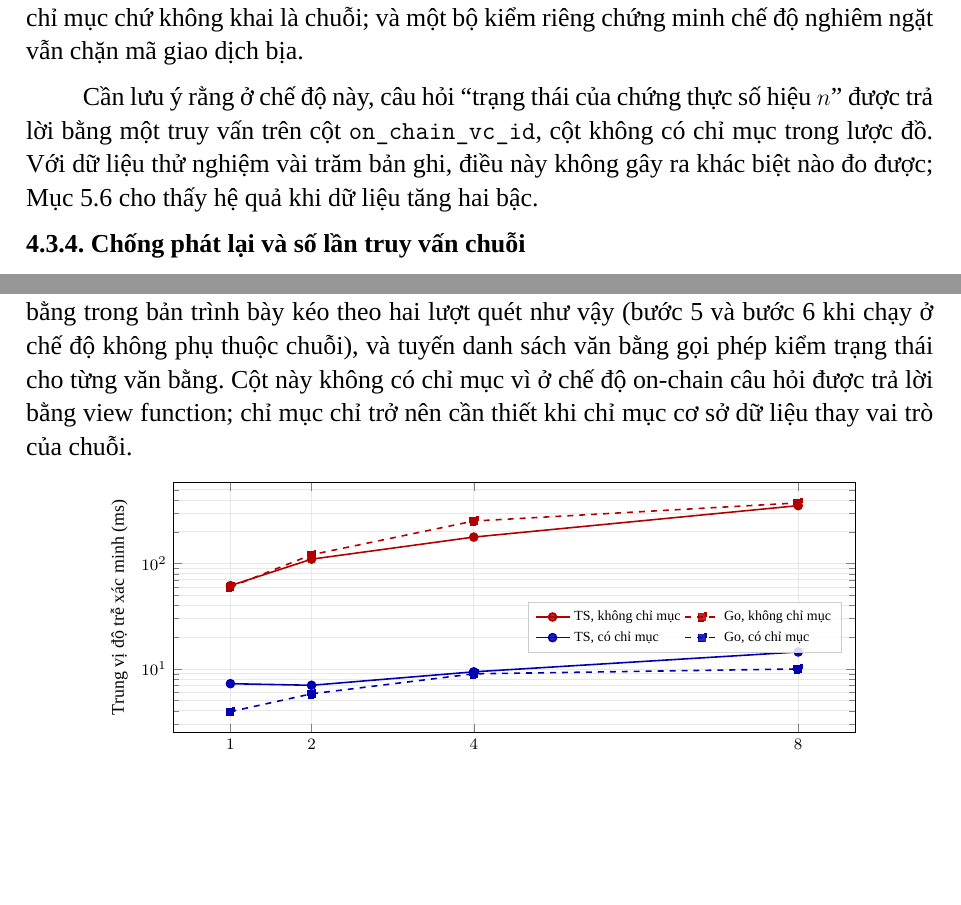
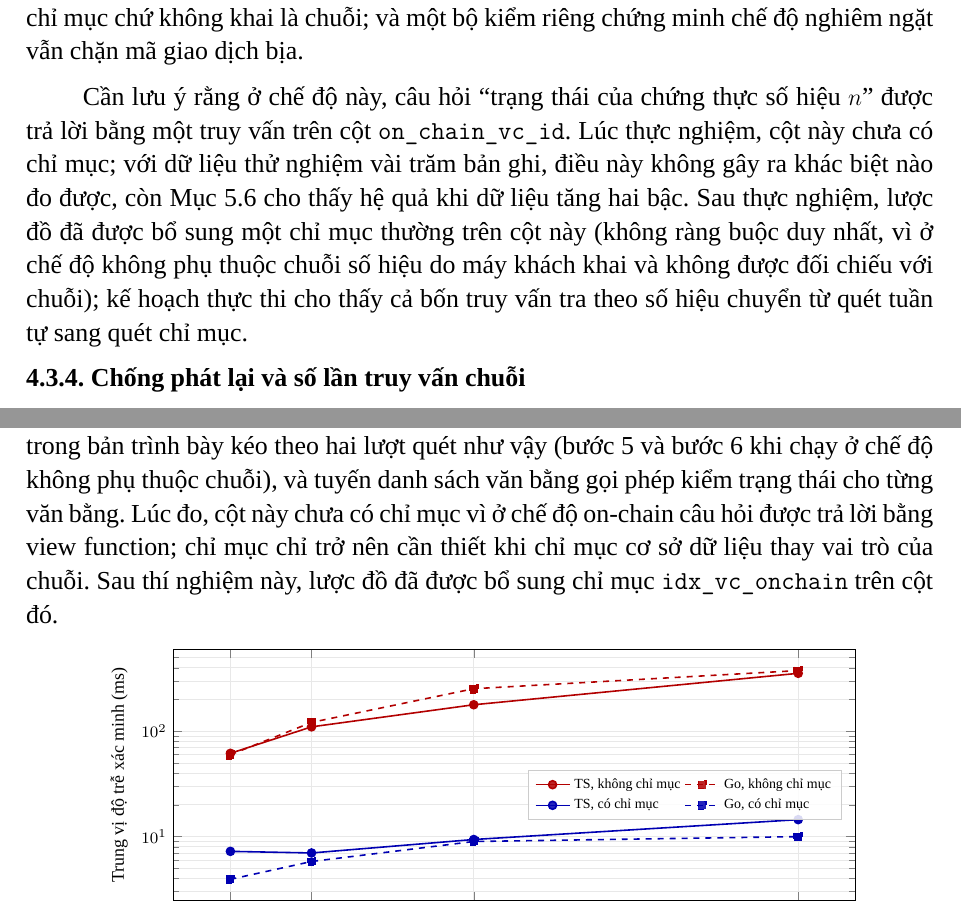
Before and after one commit to DT1624/KLTN-2026, a LaTeX thesis (KLTN_TranAnhDuong_22028334/main_v2.tex, which reads KLTN_TranAnhDuong_22028334/chapters_v2/c4_hien_thuc.tex, KLTN_TranAnhDuong_22028334/chapters_v2/c5_danh_gia.tex): two parts of pages 60 and 78 of 99, joined at a grey line, cut so that both start at the same text, the shorter picture padded with empty space. Compiled offline with XeLaTeX; a missing font is replaced by an installed copy or a similar font.

Commit message:
Khoá luận: cập nhật chỉ mục on_chain_vc_id

```diff
--- a/KLTN_TranAnhDuong_22028334/chapters_v2/c4_hien_thuc.tex
+++ b/KLTN_TranAnhDuong_22028334/chapters_v2/c4_hien_thuc.tex
@@ -93,7 +93,7 @@ Theo nguyên tắc ``chỉ mục không phải nguồn sự thật'', mọi bả
 
 Hệ thống có cờ \texttt{VERIFY\_ONCHAIN} để chạy và kiểm thử khi chưa có chuỗi. Phiên bản đầu của cờ chỉ bỏ qua bước xác minh giao dịch mà không bỏ qua việc kiểm quyền trên chuỗi, nên hệ thống vẫn không chạy được khi thiếu chuỗi. Hiện cờ áp dụng nhất quán: khi tắt, cả hai cài đặt bỏ qua xác minh giao dịch \emph{và} trả lời câu hỏi về quyền, định danh, trạng thái bằng chỉ mục cơ sở dữ liệu. Chế độ này không trả lời ``chấp nhận'' vô điều kiện: người học vẫn bị chặn khỏi tuyến của bên phát hành. Nếu không, mọi bộ kiểm thử chạy ở chế độ này chỉ chứng minh rằng hệ thống không báo lỗi. Bốn rào chắn đi kèm: khởi động ở môi trường sản xuất với cờ tắt thì tiến trình thoát ngay; tuyến kiểm tra trạng thái trả giá trị cờ để giao diện hiện dải cảnh báo; mỗi phản hồi báo đúng nguồn dữ liệu là chỉ mục chứ không khai là chuỗi; và một bộ kiểm riêng chứng minh chế độ nghiêm ngặt vẫn chặn mã giao dịch bịa.
 
-Cần lưu ý rằng ở chế độ này, câu hỏi ``trạng thái của chứng thực số hiệu $n$'' được trả lời bằng một truy vấn trên cột \texttt{on\_chain\_vc\_id}, cột không có chỉ mục trong lược đồ. Với dữ liệu thử nghiệm vài trăm bản ghi, điều này không gây ra khác biệt nào đo được; Mục \ref{sec:tn-scale} cho thấy hệ quả khi dữ liệu tăng hai bậc.
+Cần lưu ý rằng ở chế độ này, câu hỏi ``trạng thái của chứng thực số hiệu $n$'' được trả lời bằng một truy vấn trên cột \texttt{on\_chain\_vc\_id}. Lúc thực nghiệm, cột này chưa có chỉ mục; với dữ liệu thử nghiệm vài trăm bản ghi, điều này không gây ra khác biệt nào đo được, còn Mục \ref{sec:tn-scale} cho thấy hệ quả khi dữ liệu tăng hai bậc. Sau thực nghiệm, lược đồ đã được bổ sung một chỉ mục thường trên cột này (không ràng buộc duy nhất, vì ở chế độ không phụ thuộc chuỗi số hiệu do máy khách khai và không được đối chiếu với chuỗi); kế hoạch thực thi cho thấy cả bốn truy vấn tra theo số hiệu chuyển từ quét tuần tự sang quét chỉ mục.
 
 \subsection{Chống phát lại và số lần truy vấn chuỗi}
 
--- a/KLTN_TranAnhDuong_22028334/chapters_v2/c5_danh_gia.tex
+++ b/KLTN_TranAnhDuong_22028334/chapters_v2/c5_danh_gia.tex
@@ -106,7 +106,7 @@ Hình \ref{fig:v2-scale} cho thấy hai nhóm hành vi tách bạch. Phân giả
 
 \input{source/v2/chart/tab-scale}
 
-Nguyên nhân được xác định bằng kế hoạch thực thi của PostgreSQL (Bảng \ref{tab:v2-explain}). Truy vấn trạng thái theo \texttt{on\_chain\_vc\_id} luôn là quét tuần tự, đọc và loại bỏ toàn bộ bảng để lấy một dòng: 0,05\,ms ở bậc nhỏ nhất, 4,4\,ms ở $10^4$ và 49\,ms ở $10^5$. Mỗi văn bằng trong bản trình bày kéo theo hai lượt quét như vậy (bước 5 và bước 6 khi chạy ở chế độ không phụ thuộc chuỗi), và tuyến danh sách văn bằng gọi phép kiểm trạng thái cho từng văn bằng. Cột này không có chỉ mục vì ở chế độ on-chain câu hỏi được trả lời bằng view function; chỉ mục chỉ trở nên cần thiết khi chỉ mục cơ sở dữ liệu thay vai trò của chuỗi.
+Nguyên nhân được xác định bằng kế hoạch thực thi của PostgreSQL (Bảng \ref{tab:v2-explain}). Truy vấn trạng thái theo \texttt{on\_chain\_vc\_id} luôn là quét tuần tự, đọc và loại bỏ toàn bộ bảng để lấy một dòng: 0,05\,ms ở bậc nhỏ nhất, 4,4\,ms ở $10^4$ và 49\,ms ở $10^5$. Mỗi văn bằng trong bản trình bày kéo theo hai lượt quét như vậy (bước 5 và bước 6 khi chạy ở chế độ không phụ thuộc chuỗi), và tuyến danh sách văn bằng gọi phép kiểm trạng thái cho từng văn bằng. Lúc đo, cột này chưa có chỉ mục vì ở chế độ on-chain câu hỏi được trả lời bằng view function; chỉ mục chỉ trở nên cần thiết khi chỉ mục cơ sở dữ liệu thay vai trò của chuỗi. Sau thí nghiệm này, lược đồ đã được bổ sung chỉ mục \texttt{idx\_vc\_onchain} trên cột đó.
 
 \input{source/v2/chart/fig-scale-k}
 
```
Also changed, not shown: KLTN_TranAnhDuong_22028334/chapters_v2/c6_ket_luan.tex (+1 -1 lines).
